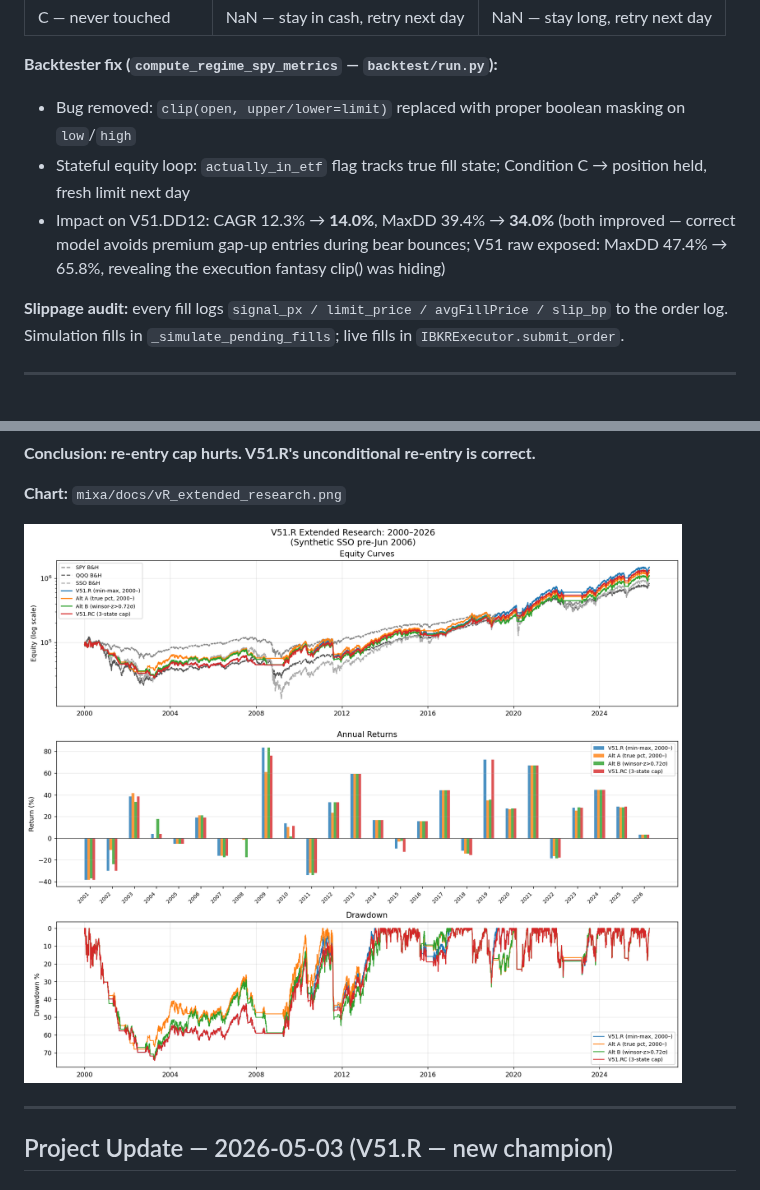
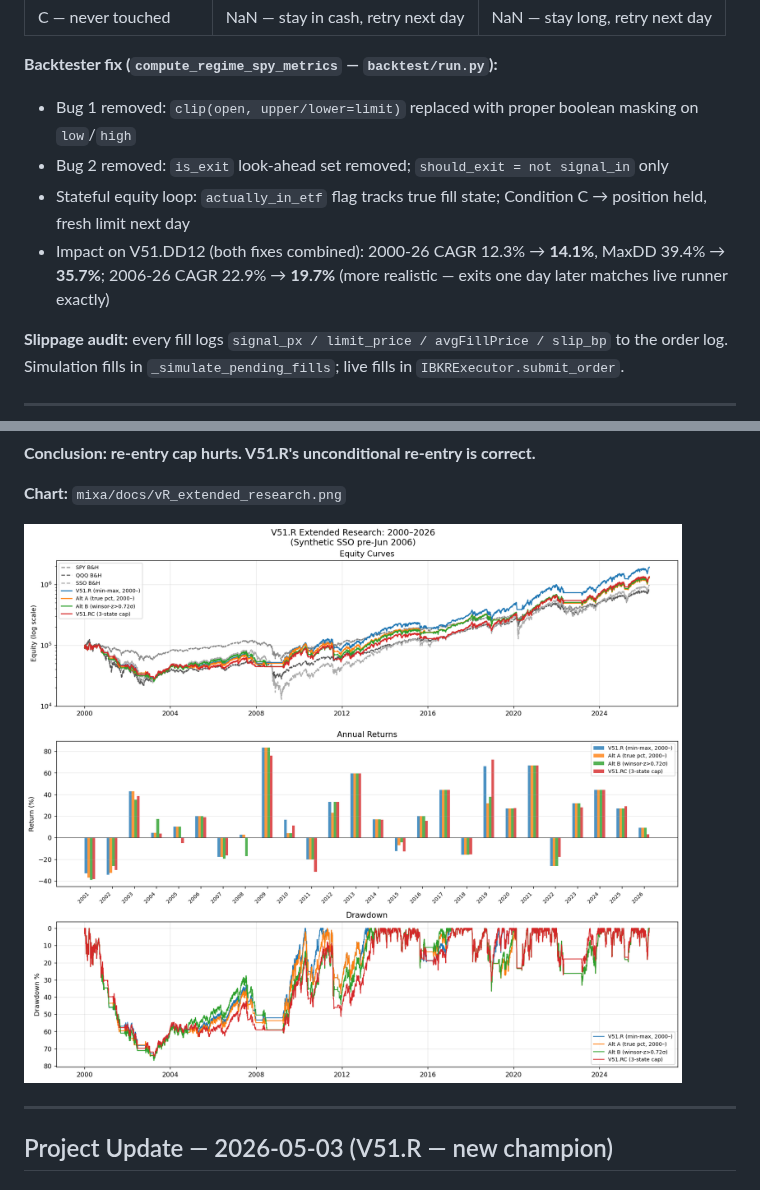
Before and after one commit to ktmixa/trading-docs, a Markdown page: alpha_summary.md, 2 parts joined by grey strips. Rendered like a GitHub page; pictures changed too: vR_extended_research.png.

```diff
--- a/alpha_summary.md
+++ b/alpha_summary.md
@@ -43,9 +97,10 @@ All three layers — backtest engine, simulation runner, live IBKR runner — us
 | C — never touched | NaN — stay in cash, retry next day | NaN — stay long, retry next day |
 
 **Backtester fix (`compute_regime_spy_metrics` — `backtest/run.py`):**
-- Bug removed: `clip(open, upper/lower=limit)` replaced with proper boolean masking on `low`/`high`
+- Bug 1 removed: `clip(open, upper/lower=limit)` replaced with proper boolean masking on `low`/`high`
+- Bug 2 removed: `is_exit` look-ahead set removed; `should_exit = not signal_in` only
 - Stateful equity loop: `actually_in_etf` flag tracks true fill state; Condition C → position held, fresh limit next day
-- Impact on V51.DD12: CAGR 12.3% → **14.0%**, MaxDD 39.4% → **34.0%** (both improved — correct model avoids premium gap-up entries during bear bounces; V51 raw exposed: MaxDD 47.4% → 65.8%, revealing the execution fantasy clip() was hiding)
+- Impact on V51.DD12 (both fixes combined): 2000-26 CAGR 12.3% → **14.1%**, MaxDD 39.4% → **35.7%**; 2006-26 CAGR 22.9% → **19.7%** (more realistic — exits one day later matches live runner exactly)
 
 **Slippage audit:** every fill logs `signal_px / limit_price / avgFillPrice / slip_bp` to the order log. Simulation fills in `_simulate_pending_fills`; live fills in `IBKRExecutor.submit_order`.
 
```
Also changed, not shown: other parts of alpha_summary.md (+91 -30 lines), chart_headline.png.
